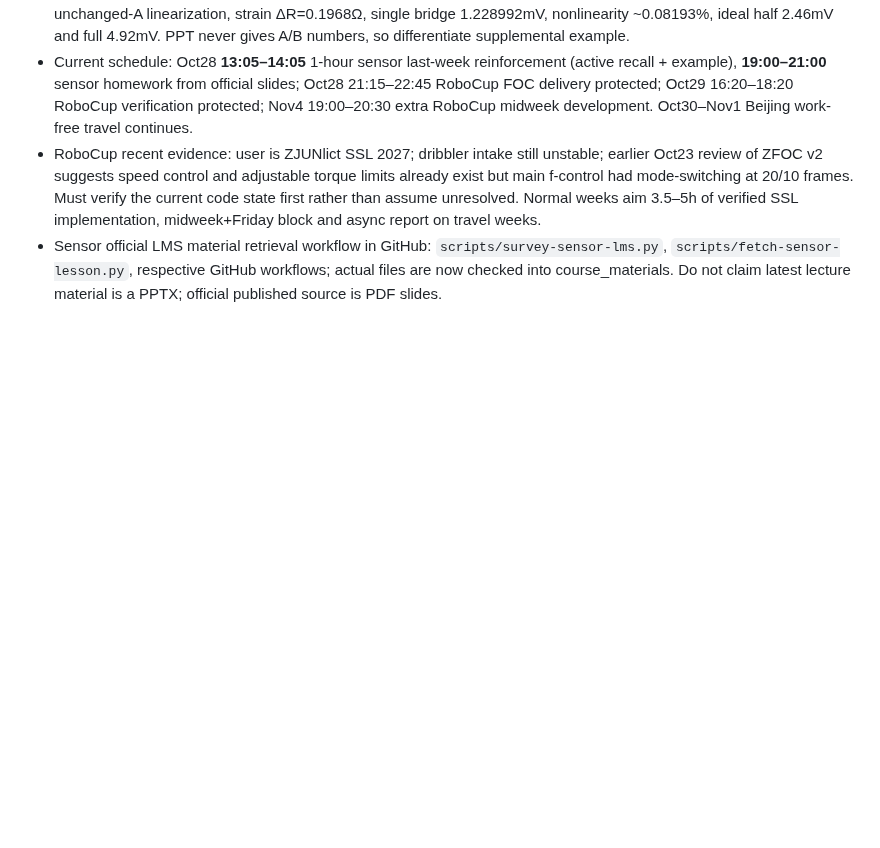
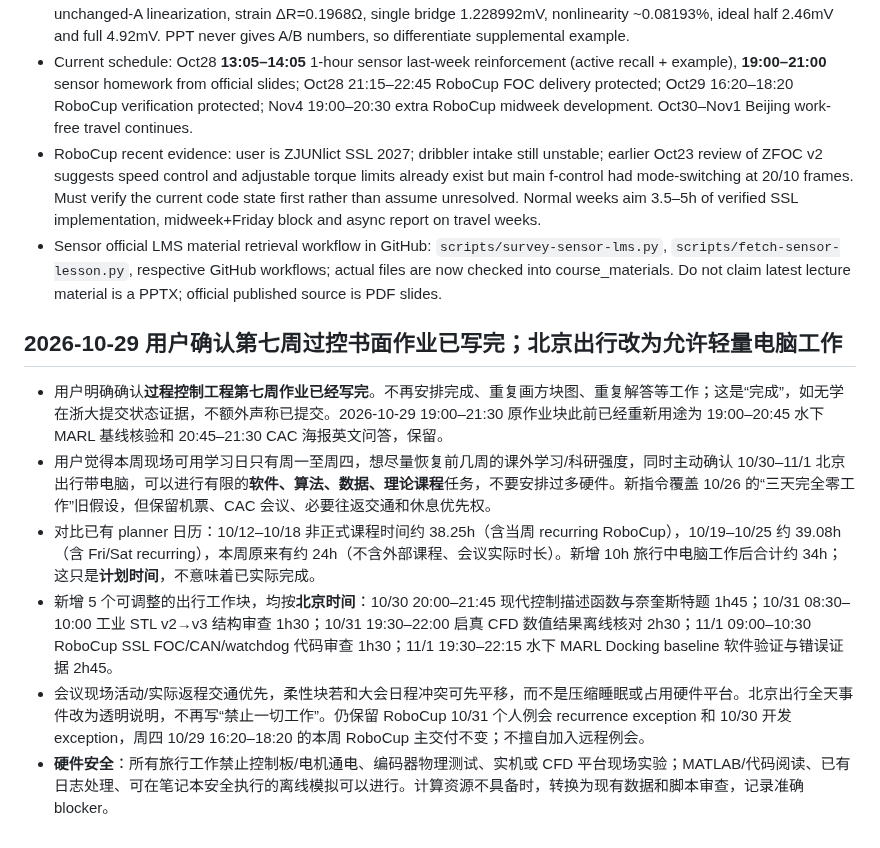
Before and after one commit to fengye918/super-productivity-planner, a Markdown page: ACTIVE_CONTEXT.md, the part around the change. GitHub-like rendering; blank space fills up the shorter version.

Commit message:
docs(planner): permit limited laptop work during Beijing trip; record completed homework

```diff
--- a/ACTIVE_CONTEXT.md
+++ b/ACTIVE_CONTEXT.md
@@ -363,3 +363,12 @@ Updated: 2026-10-28
 - Current schedule: Oct28 **13:05–14:05** 1-hour sensor last-week reinforcement (active recall + example), **19:00–21:00** sensor homework from official slides; Oct28 21:15–22:45 RoboCup FOC delivery protected; Oct29 16:20–18:20 RoboCup verification protected; Nov4 19:00–20:30 extra RoboCup midweek development. Oct30–Nov1 Beijing work-free travel continues.
 - RoboCup recent evidence: user is ZJUNlict SSL 2027; dribbler intake still unstable; earlier Oct23 review of ZFOC v2 suggests speed control and adjustable torque limits already exist but main f-control had mode-switching at 20/10 frames. Must verify the current code state first rather than assume unresolved. Normal weeks aim 3.5–5h of verified SSL implementation, midweek+Friday block and async report on travel weeks.
 - Sensor official LMS material retrieval workflow in GitHub: `scripts/survey-sensor-lms.py`, `scripts/fetch-sensor-lesson.py`, respective GitHub workflows; actual files are now checked into course_materials. Do not claim latest lecture material is a PPTX; official published source is PDF slides.
+
+
+## 2026-10-29 用户确认第七周过控书面作业已写完；北京出行改为允许轻量电脑工作
+- 用户明确确认**过程控制工程第七周作业已经写完**。不再安排完成、重复画方块图、重复解答等工作；这是“完成”，如无学在浙大提交状态证据，不额外声称已提交。2026-10-29 19:00–21:30 原作业块此前已经重新用途为 19:00–20:45 水下 MARL 基线核验和 20:45–21:30 CAC 海报英文问答，保留。
+- 用户觉得本周现场可用学习日只有周一至周四，想尽量恢复前几周的课外学习/科研强度，同时主动确认 10/30–11/1 北京出行带电脑，可以进行有限的**软件、算法、数据、理论课程**任务，不要安排过多硬件。新指令覆盖 10/26 的“三天完全零工作”旧假设，但保留机票、CAC 会议、必要往返交通和休息优先权。
+- 对比已有 planner 日历：10/12–10/18 非正式课程时间约 38.25h（含当周 recurring RoboCup），10/19–10/25 约 39.08h（含 Fri/Sat recurring），本周原来有约 24h（不含外部课程、会议实际时长）。新增 10h 旅行中电脑工作后合计约 34h；这只是**计划时间**，不意味着已实际完成。
+- 新增 5 个可调整的出行工作块，均按**北京时间**：10/30 20:00–21:45 现代控制描述函数与奈奎斯特题 1h45；10/31 08:30–10:00 工业 STL v2→v3 结构审查 1h30；10/31 19:30–22:00 启真 CFD 数值结果离线核对 2h30；11/1 09:00–10:30 RoboCup SSL FOC/CAN/watchdog 代码审查 1h30；11/1 19:30–22:15 水下 MARL Docking baseline 软件验证与错误证据 2h45。
+- 会议现场活动/实际返程交通优先，柔性块若和大会日程冲突可先平移，而不是压缩睡眠或占用硬件平台。北京出行全天事件改为透明说明，不再写“禁止一切工作”。仍保留 RoboCup 10/31 个人例会 recurrence exception 和 10/30 开发 exception，周四 10/29 16:20–18:20 的本周 RoboCup 主交付不变；不擅自加入远程例会。
+- **硬件安全**：所有旅行工作禁止控制板/电机通电、编码器物理测试、实机或 CFD 平台现场实验；MATLAB/代码阅读、已有日志处理、可在笔记本安全执行的离线模拟可以进行。计算资源不具备时，转换为现有数据和脚本审查，记录准确 blocker。
```
